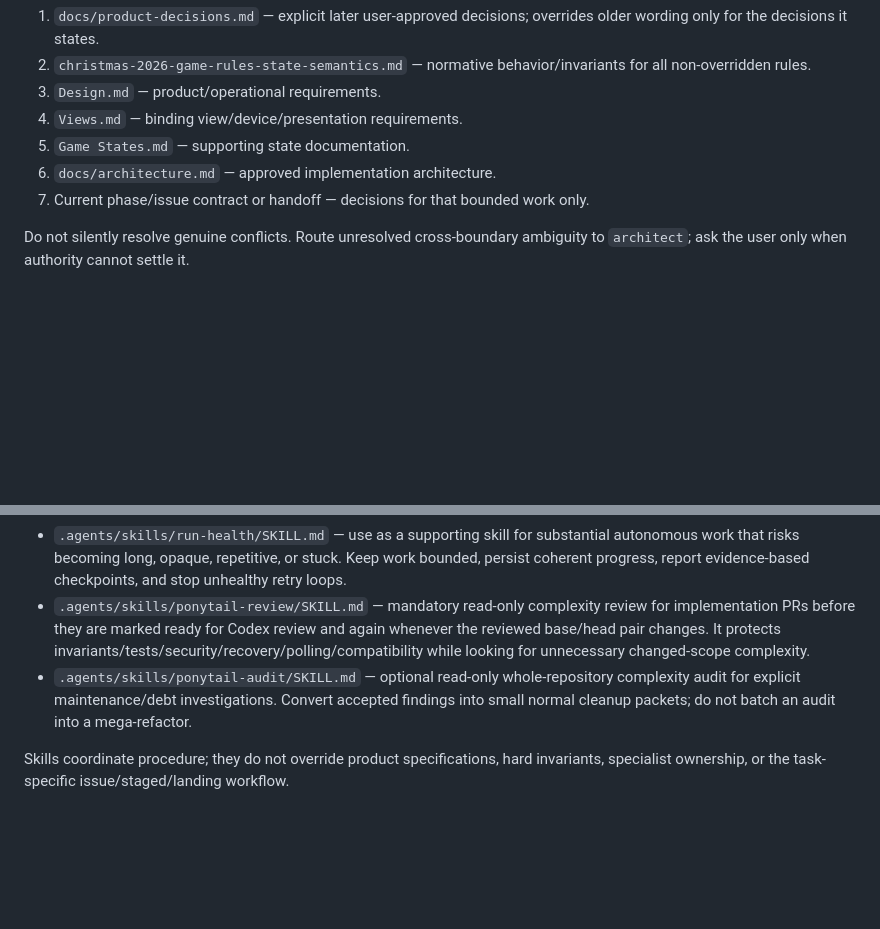
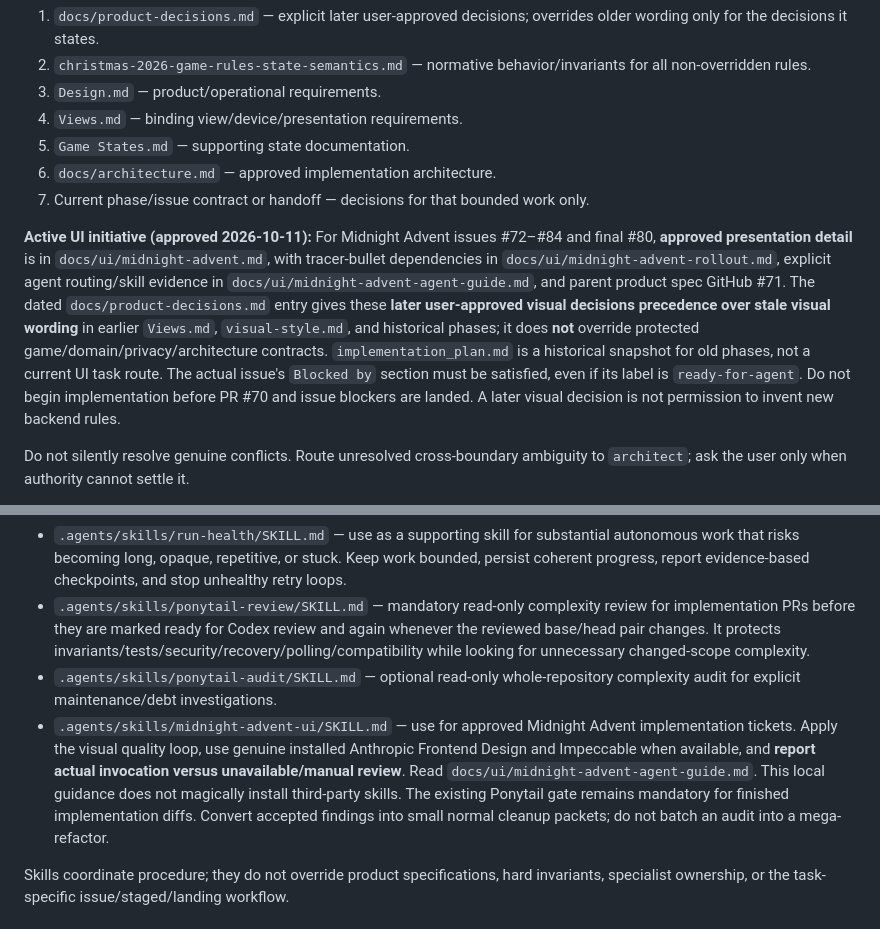
Before and after one commit to TristanAlbers/christmas-quiz, a Markdown page: AGENTS.md, 2 parts joined by grey strips. Drawn GitHub-style; blank space fills up the shorter version.

Commit message:
docs(ui): declare approved precedence and agent review practices

```diff
--- a/AGENTS.md
+++ b/AGENTS.md
@@ -14,6 +14,8 @@ Use this order:
 5. `Game States.md` — supporting state documentation.
 6. `docs/architecture.md` — approved implementation architecture.
 7. Current phase/issue contract or handoff — decisions for that bounded work only.
+
+**Active UI initiative (approved 2026-10-11):** For Midnight Advent issues #72–#84 and final #80, **approved presentation detail** is in `docs/ui/midnight-advent.md`, with tracer-bullet dependencies in `docs/ui/midnight-advent-rollout.md`, explicit agent routing/skill evidence in `docs/ui/midnight-advent-agent-guide.md`, and parent product spec GitHub #71. The dated `docs/product-decisions.md` entry gives these **later user-approved visual decisions precedence over stale visual wording** in earlier `Views.md`, `visual-style.md`, and historical phases; it does **not** override protected game/domain/privacy/architecture contracts. `implementation_plan.md` is a historical snapshot for old phases, not a current UI task route. The actual issue's `Blocked by` section must be satisfied, even if its label is `ready-for-agent`. Do not begin implementation before PR #70 and issue blockers are landed. A later visual decision is not permission to invent new backend rules.
 
 Do not silently resolve genuine conflicts. Route unresolved cross-boundary ambiguity to `architect`; ask the user only when authority cannot settle it.
 
@@ -85,7 +87,8 @@ Use repository skills automatically when the request matches their workflow; the
 - `.agents/skills/execution-router/SKILL.md` — use when deciding whether work should be handled through GitHub/web-chat orchestration, local Codex, or Codex Cloud, especially when the user asks for prompts or an implementation route.
 - `.agents/skills/run-health/SKILL.md` — use as a supporting skill for substantial autonomous work that risks becoming long, opaque, repetitive, or stuck. Keep work bounded, persist coherent progress, report evidence-based checkpoints, and stop unhealthy retry loops.
 - `.agents/skills/ponytail-review/SKILL.md` — mandatory read-only complexity review for implementation PRs before they are marked ready for Codex review and again whenever the reviewed base/head pair changes. It protects invariants/tests/security/recovery/polling/compatibility while looking for unnecessary changed-scope complexity.
-- `.agents/skills/ponytail-audit/SKILL.md` — optional read-only whole-repository complexity audit for explicit maintenance/debt investigations. Convert accepted findings into small normal cleanup packets; do not batch an audit into a mega-refactor.
+- `.agents/skills/ponytail-audit/SKILL.md` — optional read-only whole-repository complexity audit for explicit maintenance/debt investigations.
+- `.agents/skills/midnight-advent-ui/SKILL.md` — use for approved Midnight Advent implementation tickets. Apply the visual quality loop, use genuine installed Anthropic Frontend Design and Impeccable when available, and **report actual invocation versus unavailable/manual review**. Read `docs/ui/midnight-advent-agent-guide.md`. This local guidance does not magically install third-party skills. The existing Ponytail gate remains mandatory for finished implementation diffs. Convert accepted findings into small normal cleanup packets; do not batch an audit into a mega-refactor.
 
 Skills coordinate procedure; they do not override product specifications, hard invariants, specialist ownership, or the task-specific issue/staged/landing workflow.
 
```
